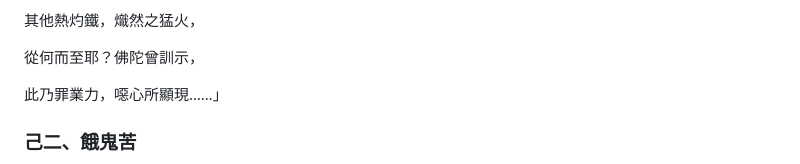
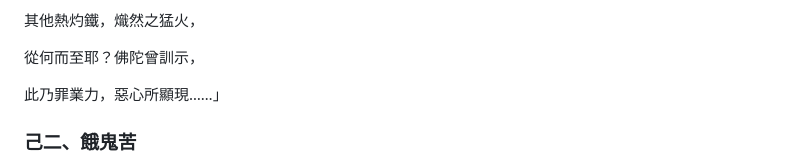
Before and after one commit to gcdrcommunity/dharma-masters-library, a Markdown page: content/jewel-ornament-of-liberation/005-第五章-輪迴之苦痛.md, the part around the change. GitHub-like rendering.

```diff
--- a/content/jewel-ornament-of-liberation/005-第五章-輪迴之苦痛.md
+++ b/content/jewel-ornament-of-liberation/005-第五章-輪迴之苦痛.md
@@ -69,7 +69,7 @@
 
 從何而至耶？佛陀曾訓示，
 
-此乃罪業力，噁心所顯現……」
+此乃罪業力，惡心所顯現……」
 
 ### 己二、餓鬼苦
 
```
